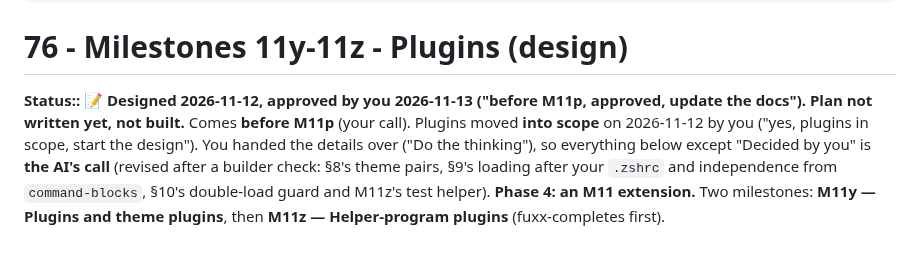
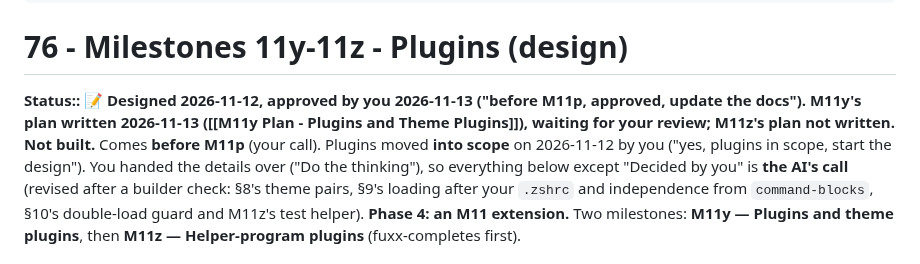
Before and after one commit to fitzfitz/fuxx-cli, a Markdown page: docs/04-Development/76 - Milestones 11y-11z - Plugins.md, the part around the change. Rendered like a GitHub page.

Commit message:
docs: M11y plan — plugins and theme plugins (8 tasks)

```diff
--- a/docs/04-Development/76 - Milestones 11y-11z - Plugins.md
+++ b/docs/04-Development/76 - Milestones 11y-11z - Plugins.md
@@ -5,8 +5,9 @@ status: designed
 
 # 76 - Milestones 11y-11z - Plugins (design)
 
-**Status:: 📝 Designed 2026-11-12, approved by you 2026-11-13 ("before M11p, approved, update the docs"). Plan not
-written yet, not built.** Comes **before M11p** (your call). Plugins moved **into scope** on 2026-11-12 by you
+**Status:: 📝 Designed 2026-11-12, approved by you 2026-11-13 ("before M11p, approved, update the docs"). M11y's plan
+written 2026-11-13 ([[M11y Plan - Plugins and Theme Plugins]]), waiting for your review; M11z's plan not written. Not
+built.** Comes **before M11p** (your call). Plugins moved **into scope** on 2026-11-12 by you
 ("yes, plugins in scope, start the design"). You handed the details over ("Do the thinking"), so everything below
 except "Decided by you" is **the AI's call** (revised after a builder check: §8's theme pairs, §9's loading after
 your `.zshrc` and independence from `command-blocks`, §10's double-load guard and M11z's test helper).
```
Also changed, not shown: docs/04-Development/40 - Roadmap.md (+1 -1 lines), 1 other file.
